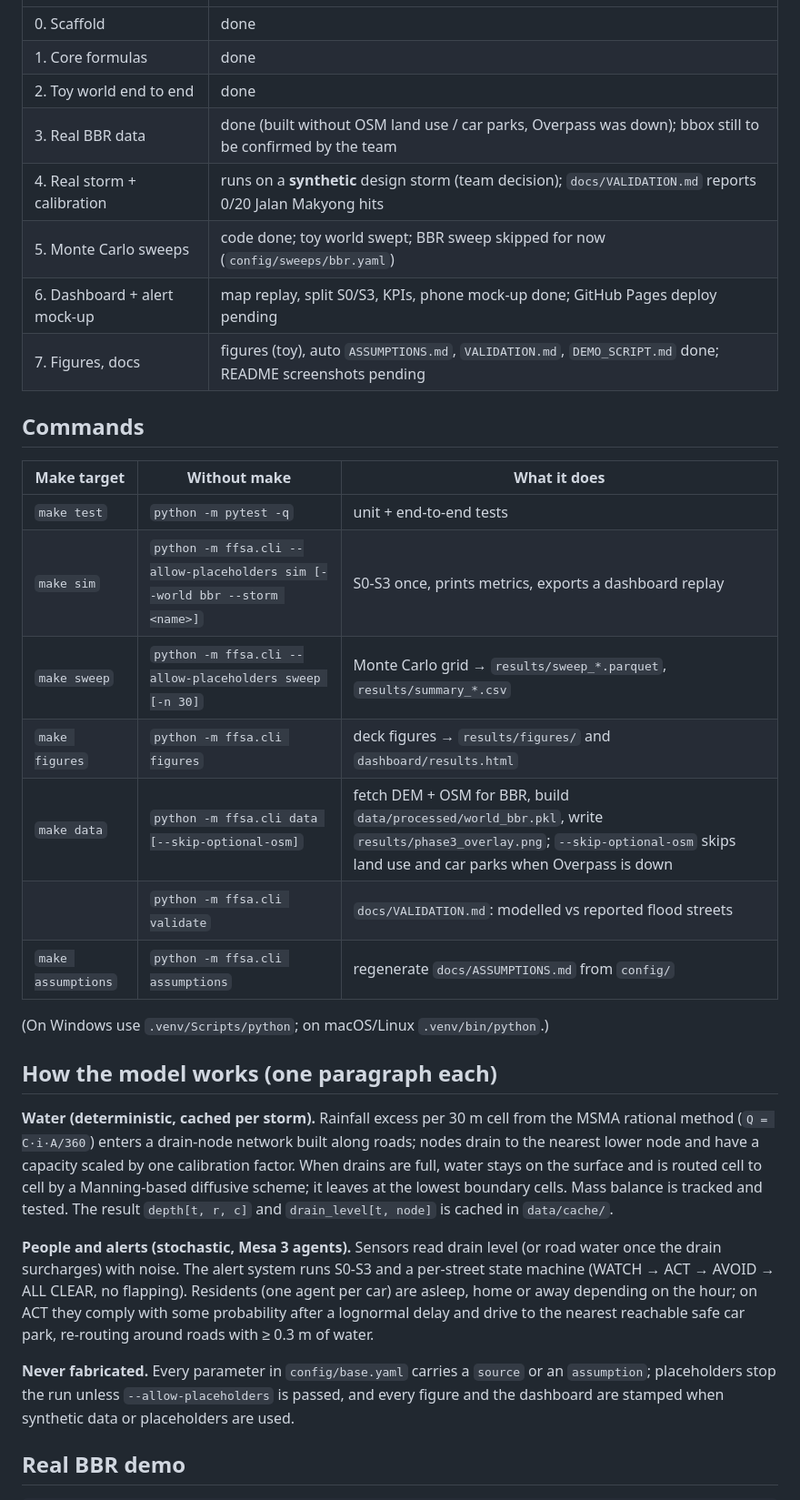
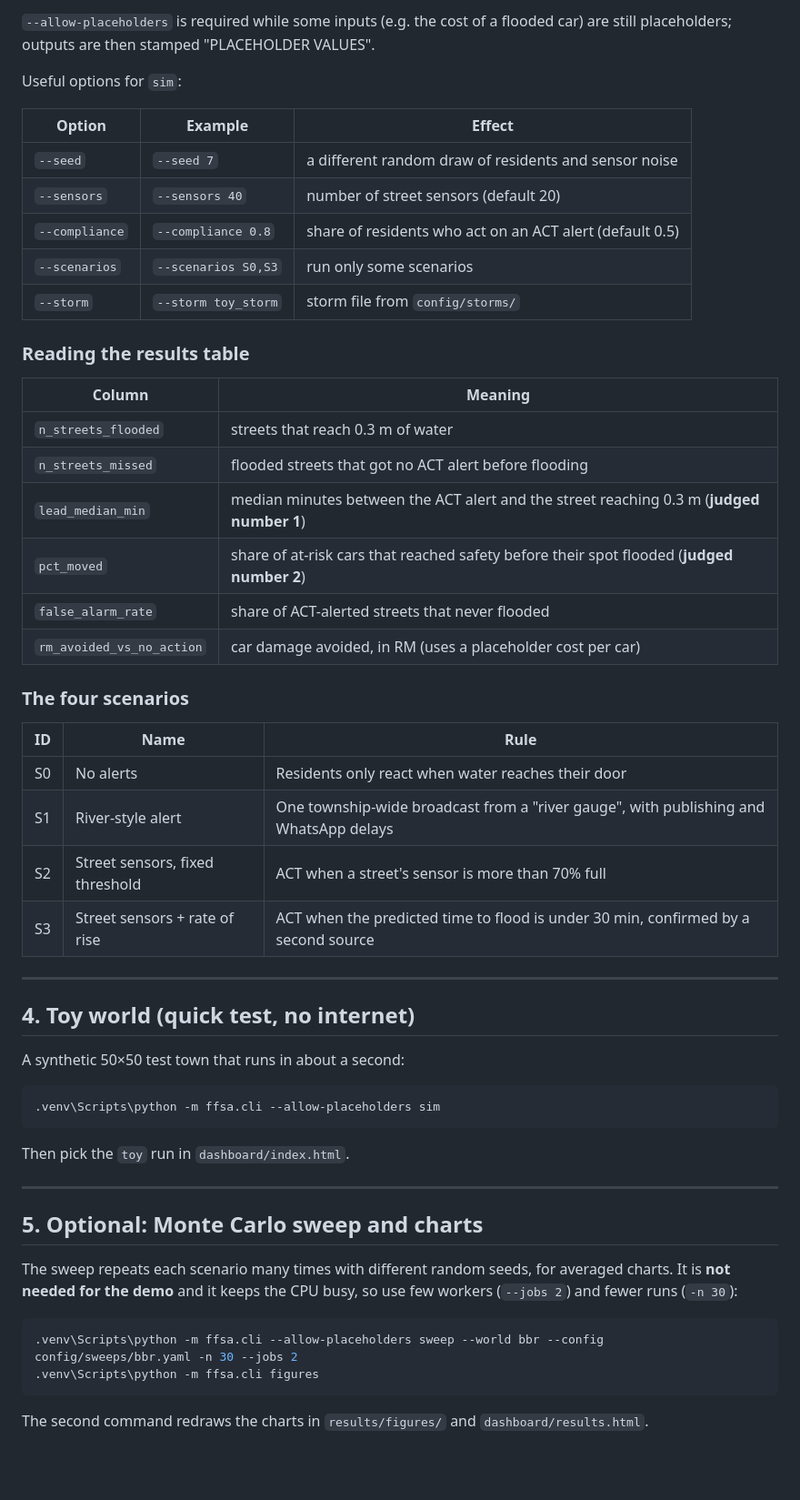
Before and after one commit to AndrewTJW/simedarby-hackathon, a Markdown page: README.md, the part around one of its changes. Shown at 91% size. Drawn GitHub-style; blank space fills up the shorter version.

Commit message:
Rewrite README as a step-by-step guide to the demo and the simulation
Co-Authored-By: Claude Opus 5.5 <noreply@anthropic.com>

````diff
--- a/README.md
+++ b/README.md
@@ -23,45 +80,56 @@ Every Makefile target is also available as `python -m ffsa.cli <target>` (for Wi
+`--allow-placeholders` is required while some inputs (e.g. the cost of a flooded car) are still
+placeholders; outputs are then stamped "PLACEHOLDER VALUES".
+
+Useful options for `sim`:
+
+| Option | Example | Effect |
+|---|---|---|
+| `--seed` | `--seed 7` | a different random draw of residents and sensor noise |
+| `--sensors` | `--sensors 40` | number of street sensors (default 20) |
+| `--compliance` | `--compliance 0.8` | share of residents who act on an ACT alert (default 0.5) |
+| `--scenarios` | `--scenarios S0,S3` | run only some scenarios |
+| `--storm` | `--storm toy_storm` | storm file from `config/storms/` |
+
+### Reading the results table
+
+| Column | Meaning |
 |---|---|
-| 0. Scaffold | done |
-| 1. Core formulas | done |
-| 2. Toy world end to end | done |
-| 3. Real BBR data | done (built without OSM land use / car parks, Overpass was down); bbox still to be confirmed by the team |
-| 4. Real storm + calibration | runs on a **synthetic** design storm (team decision); `docs/VALIDATION.md` reports 0/20 Jalan Makyong hits |
-| 5. Monte Carlo sweeps | code done; toy world swept; BBR sweep skipped for now (`config/sweeps/bbr.yaml`) |
-| 6. Dashboard + alert mock-up | map replay, split S0/S3, KPIs, phone mock-up done; GitHub Pages deploy pending |
-| 7. Figures, docs | figures (toy), auto `ASSUMPTIONS.md`, `VALIDATION.md`, `DEMO_SCRIPT.md` done; README screenshots pending |
+| `n_streets_flooded` | streets that reach 0.3 m of water |
+| `n_streets_missed` | flooded streets that got no ACT alert before flooding |
+| `lead_median_min` | median minutes between the ACT alert and the street reaching 0.3 m (**judged number 1**) |
+| `pct_moved` | share of at-risk cars that reached safety before their spot flooded (**judged number 2**) |
+| `false_alarm_rate` | share of ACT-alerted streets that never flooded |
+| `rm_avoided_vs_no_action` | car damage avoided, in RM (uses a placeholder cost per car) |
 
-## Commands
+### The four scenarios
 
-| Make target | Without make | What it does |
+| ID | Name | Rule |
 |---|---|---|
-| `make test` | `python -m pytest -q` | unit + end-to-end tests |
-| `make sim` | `python -m ffsa.cli --allow-placeholders sim [--world bbr --storm <name>]` | S0-S3 once, prints metrics, exports a dashboard replay |
-| `make sweep` | `python -m ffsa.cli --allow-placeholders sweep [-n 30]` | Monte Carlo grid → `results/sweep_*.parquet`, `results/summary_*.csv` |
-| `make figures` | `python -m ffsa.cli figures` | deck figures → `results/figures/` and `dashboard/results.html` |
-| `make data` | `python -m ffsa.cli data [--skip-optional-osm]` | fetch DEM + OSM for BBR, build `data/processed/world_bbr.pkl`, write `results/phase3_overlay.png`; `--skip-optional-osm` skips land use and car parks when Overpass is down |
-| | `python -m ffsa.cli validate` | `docs/VALIDATION.md`: modelled vs reported flood streets |
-| `make assumptions` | `python -m ffsa.cli assumptions` | regenerate `docs/ASSUMPTIONS.md` from `config/` |
+| S0 | No alerts | Residents only react when water reaches their door |
+| S1 | River-style alert | One township-wide broadcast from a "river gauge", with publishing and WhatsApp delays |
+| S2 | Street sensors, fixed threshold | ACT when a street's sensor is more than 70% full |
+| S3 | Street sensors + rate of rise | ACT when the predicted time to flood is under 30 min, confirmed by a second source |
 
-(On Windows use `.venv/Scripts/python`; on macOS/Linux `.venv/bin/python`.)
+---
 
-## How the model works (one paragraph each)
+## 4. Toy world (quick test, no internet)
 
-**Water (deterministic, cached per storm).** Rainfall excess per 30 m cell from the MSMA rational
-method (`Q = C·i·A/360`) enters a drain-node network built along roads; nodes drain to the nearest
-lower node and have a capacity scaled by one calibration factor. When drains are full, water stays
-on the surface and is routed cell to cell by a Manning-based diffusive scheme; it leaves at the
-lowest boundary cells. Mass balance is tracked and tested. The result `depth[t, r, c]` and
-`drain_level[t, node]` is cached in `data/cache/`.
+A synthetic 50×50 test town that runs in about a second:
+```powershell
+.venv\Scripts\python -m ffsa.cli --allow-placeholders sim
+```
+Then pick the `toy` run in `dashboard/index.html`.
 
-**People and alerts (stochastic, Mesa 3 agents).** Sensors read drain level (or road water once the
-drain surcharges) with noise. The alert system runs S0-S3 and a per-street state machine
-(WATCH → ACT → AVOID → ALL CLEAR, no flapping). Residents (one agent per car) are asleep, home or
-away depending on the hour; on ACT they comply with some probability after a lognormal delay and
-drive to the nearest reachable safe car park, re-routing around roads with ≥ 0.3 m of water.
+---
 
-**Never fabricated.** Every parameter in `config/base.yaml` carries a `source` or an `assumption`;
-placeholders stop the run unless `--allow-placeholders` is passed, and every figure and the
-dashboard are stamped when synthetic data or placeholders are used.
+## 5. Optional: Monte Carlo sweep and charts
 
-## Real BBR demo
+The sweep repeats each scenario many times with different random seeds, for averaged charts.
+It is **not needed for the demo** and it keeps the CPU busy, so use few workers (`--jobs 2`) and
+fewer runs (`-n 30`):
+```powershell
+.venv\Scripts\python -m ffsa.cli --allow-placeholders sweep --world bbr --config config/sweeps/bbr.yaml -n 30 --jobs 2
+.venv\Scripts\python -m ffsa.cli figures
+```
+The second command redraws the charts in `results/figures/` and `dashboard/results.html`.
 
````
Also changed, not shown: other parts of README.md (+119 -27 lines).
